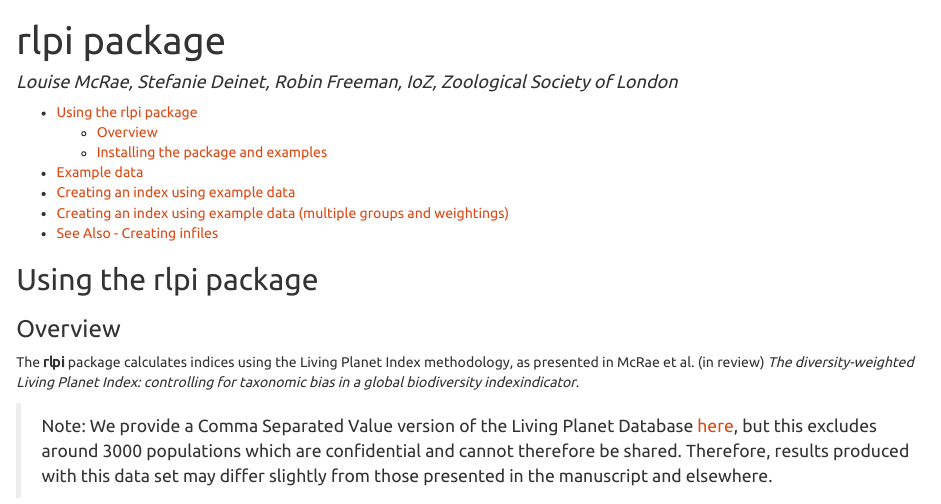
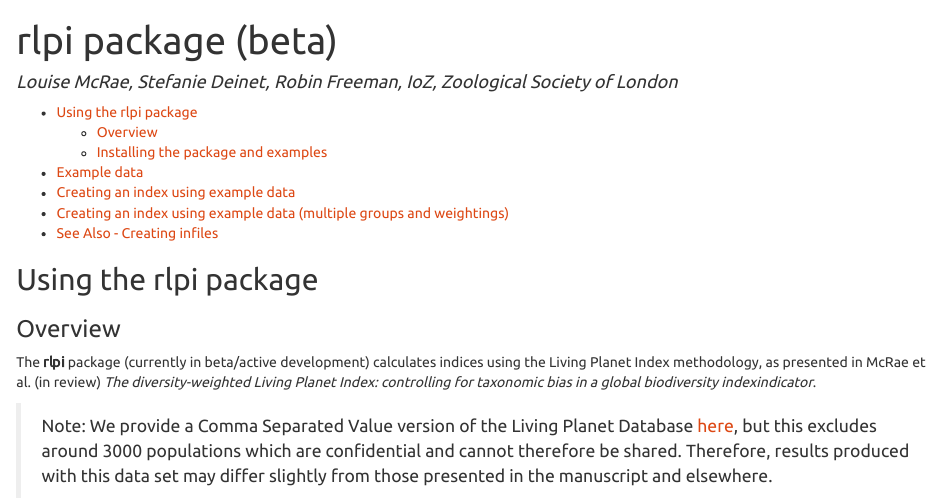
Before and after one commit to Zoological-Society-of-London/rlpi, an R Markdown document (README.Rmd): the page in a window 1100 px wide, from its top. The pictures show the output file README.html that the author committed with the source, opened offline.

Commit message:
added 'beta' phrasing to reflect active development

```diff
--- a/README.Rmd
+++ b/README.Rmd
@@ -1,5 +1,5 @@
 ---
-title: "rlpi package"
+title: "rlpi package (beta)"
 author: "Louise McRae, Stefanie Deinet, Robin Freeman, IoZ, Zoological Society of London"
 output:
     html_document:
@@ -16,7 +16,7 @@
 
 ### Overview
 
-The **rlpi** package calculates indices using the Living Planet Index methodology, as presented in McRae et al. (in review) *The diversity-weighted Living Planet Index: controlling for taxonomic bias in a global biodiversity indexindicator*.
+The **rlpi** package (currently in beta/active development) calculates indices using the Living Planet Index methodology, as presented in McRae et al. (in review) *The diversity-weighted Living Planet Index: controlling for taxonomic bias in a global biodiversity indexindicator*.
 
 
 > Note: We provide a Comma Separated Value version of the Living Planet Database [here](https://dx.doi.org/10.6084/m9.figshare.4300022.v1), but this excludes around 3000 populations which are confidential and cannot therefore be shared. Therefore, results produced with this data set may differ slightly from those presented in the manuscript and elsewhere.
```
Also changed, not shown: README.html, README.md.
